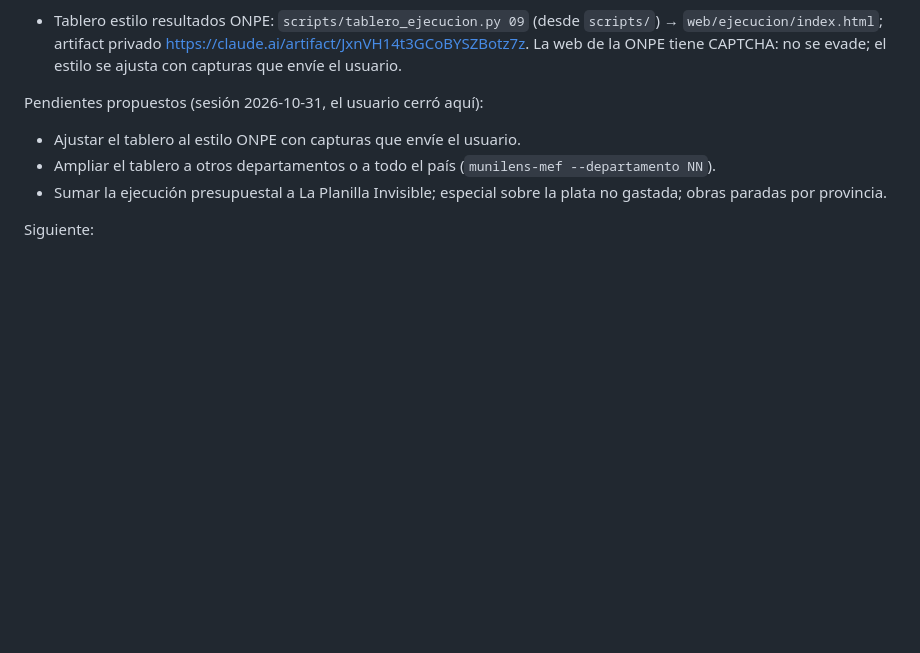
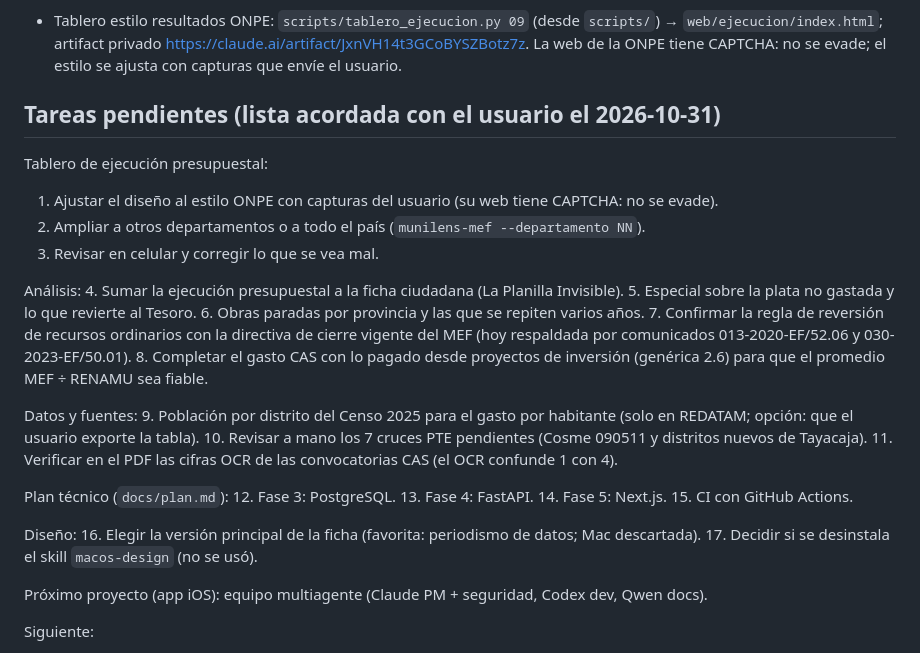
Before and after one commit to josefrodrim/Transparencia360, a Markdown page: CLAUDE.md, the part around the change. Drawn GitHub-style; blank space fills up the shorter version.

Commit message:
CLAUDE.md: lista de tareas pendientes

```diff
--- a/CLAUDE.md
+++ b/CLAUDE.md
@@ -89,10 +89,36 @@ Hecho y en git:
   artifact privado https://claude.ai/artifact/JxnVH14t3GCoBYSZBotz7z. La web de la ONPE tiene CAPTCHA: no se evade;
   el estilo se ajusta con capturas que envíe el usuario.
 
-Pendientes propuestos (sesión 2026-10-31, el usuario cerró aquí):
-- Ajustar el tablero al estilo ONPE con capturas que envíe el usuario.
-- Ampliar el tablero a otros departamentos o a todo el país (`munilens-mef --departamento NN`).
-- Sumar la ejecución presupuestal a La Planilla Invisible; especial sobre la plata no gastada; obras paradas por provincia.
+## Tareas pendientes (lista acordada con el usuario el 2026-10-31)
+
+Tablero de ejecución presupuestal:
+1. Ajustar el diseño al estilo ONPE con capturas del usuario (su web tiene CAPTCHA: no se evade).
+2. Ampliar a otros departamentos o a todo el país (`munilens-mef --departamento NN`).
+3. Revisar en celular y corregir lo que se vea mal.
+
+Análisis:
+4. Sumar la ejecución presupuestal a la ficha ciudadana (La Planilla Invisible).
+5. Especial sobre la plata no gastada y lo que revierte al Tesoro.
+6. Obras paradas por provincia y las que se repiten varios años.
+7. Confirmar la regla de reversión de recursos ordinarios con la directiva de cierre vigente del MEF
+   (hoy respaldada por comunicados 013-2020-EF/52.06 y 030-2023-EF/50.01).
+8. Completar el gasto CAS con lo pagado desde proyectos de inversión (genérica 2.6) para que el promedio
+   MEF ÷ RENAMU sea fiable.
+
+Datos y fuentes:
+9. Población por distrito del Censo 2025 para el gasto por habitante (solo en REDATAM; opción: que el usuario
+   exporte la tabla).
+10. Revisar a mano los 7 cruces PTE pendientes (Cosme 090511 y distritos nuevos de Tayacaja).
+11. Verificar en el PDF las cifras OCR de las convocatorias CAS (el OCR confunde 1 con 4).
+
+Plan técnico (`docs/plan.md`):
+12. Fase 3: PostgreSQL. 13. Fase 4: FastAPI. 14. Fase 5: Next.js. 15. CI con GitHub Actions.
+
+Diseño:
+16. Elegir la versión principal de la ficha (favorita: periodismo de datos; Mac descartada).
+17. Decidir si se desinstala el skill `macos-design` (no se usó).
+
+Próximo proyecto (app iOS): equipo multiagente (Claude PM + seguridad, Codex dev, Qwen docs).
 
 Siguiente:
 - MEF devengado 2024–2026 extraído para las 102 municipalidades; tabla en `docs/mef_gasto_personal_huancavelica.md`
```
